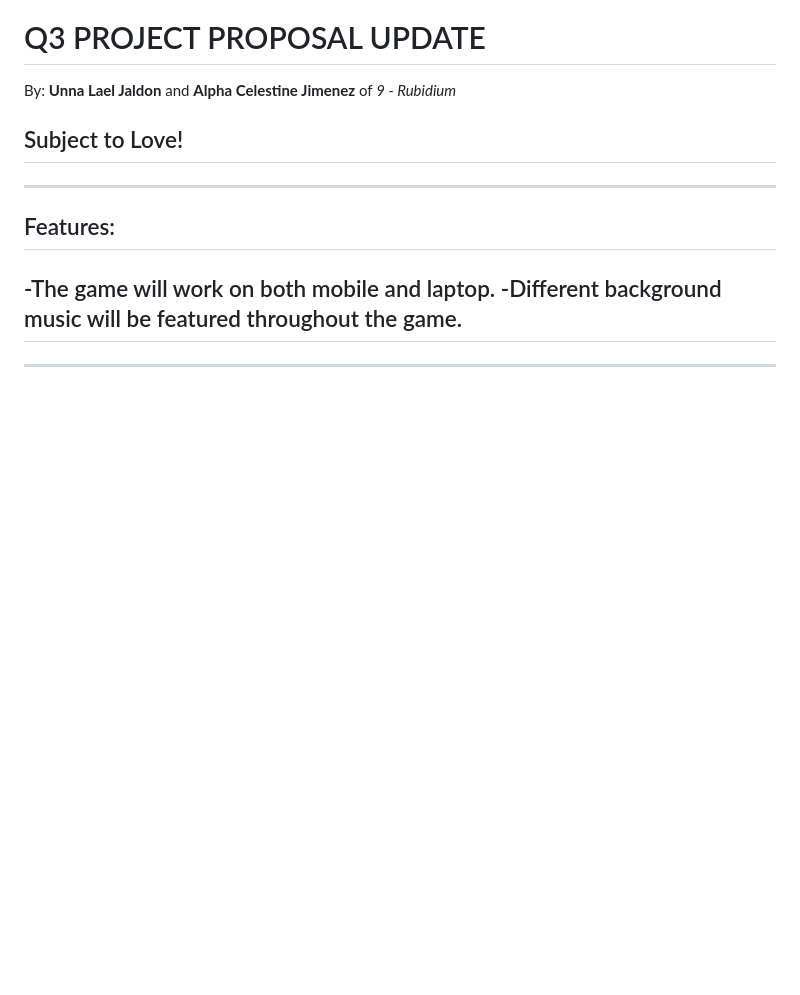
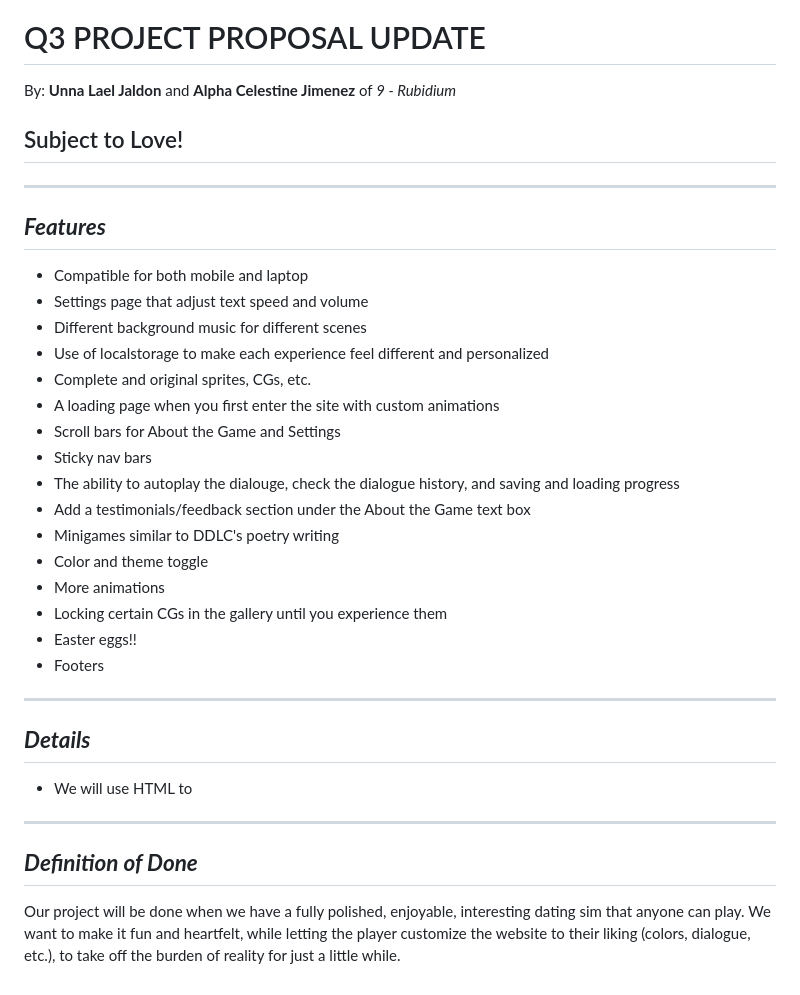
Before and after one commit to Unna-Lael/WDProjRubidiumJaldonJimenez, a Markdown page: readme.md, the part around the change. GitHub-like rendering; blank space fills up the shorter version.

```diff
--- a/readme.md
+++ b/readme.md
@@ -94,10 +94,30 @@ By: **Unna Lael Jaldon** and **Alpha Celestine Jimenez** of *9 - Rubidium*
 
 ## Subject to Love!
 ---
-## Features:
--The game will work on both mobile and laptop.
--Different background music will be featured throughout the game.
--
-
+## ***Features***
+- Compatible for both mobile and laptop
+- Settings page that adjust text speed and volume
+- Different background music for different scenes
+- Use of localstorage to make each experience feel different and personalized
+- Complete and original sprites, CGs, etc.
+- A loading page when you first enter the site with custom animations
+- Scroll bars for About the Game and Settings
+- Sticky nav bars
+- The ability to autoplay the dialouge, check the dialogue history, and saving and loading progress
+- Add a testimonials/feedback section under the About the Game text box
+- Minigames similar to DDLC's poetry writing
+- Color and theme toggle
+- More animations
+- Locking certain CGs in the gallery until you experience them
+- Easter eggs!!
+- Footers
 
 ---
+
+## ***Details***
+- We will use HTML to
+
+---
+
+## ***Definition of Done***
+Our project will be done when we have a fully polished, enjoyable, interesting dating sim that anyone can play. We want to make it fun and heartfelt, while letting the player customize the website to their liking (colors, dialogue, etc.), to take off the burden of reality for just a little while.
```
